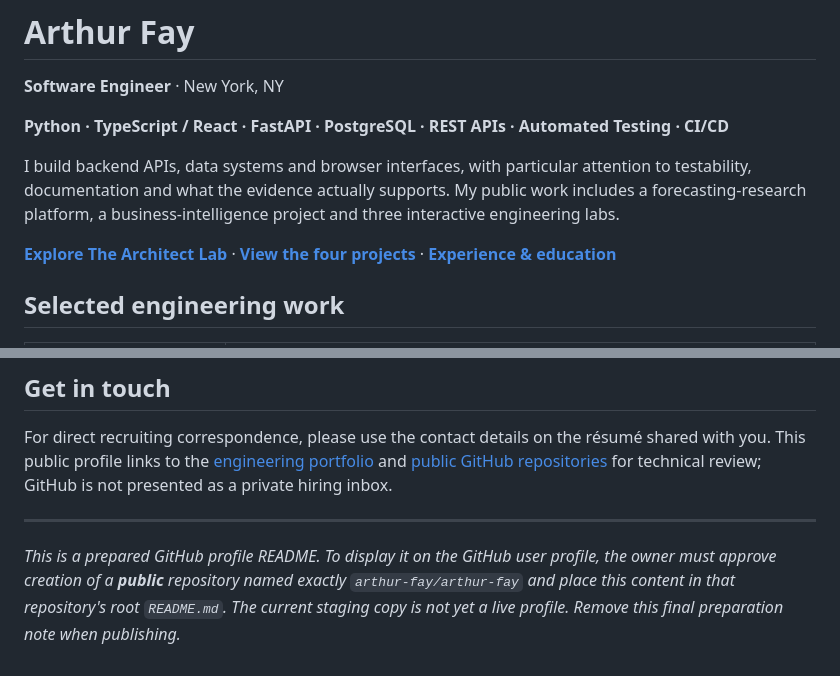
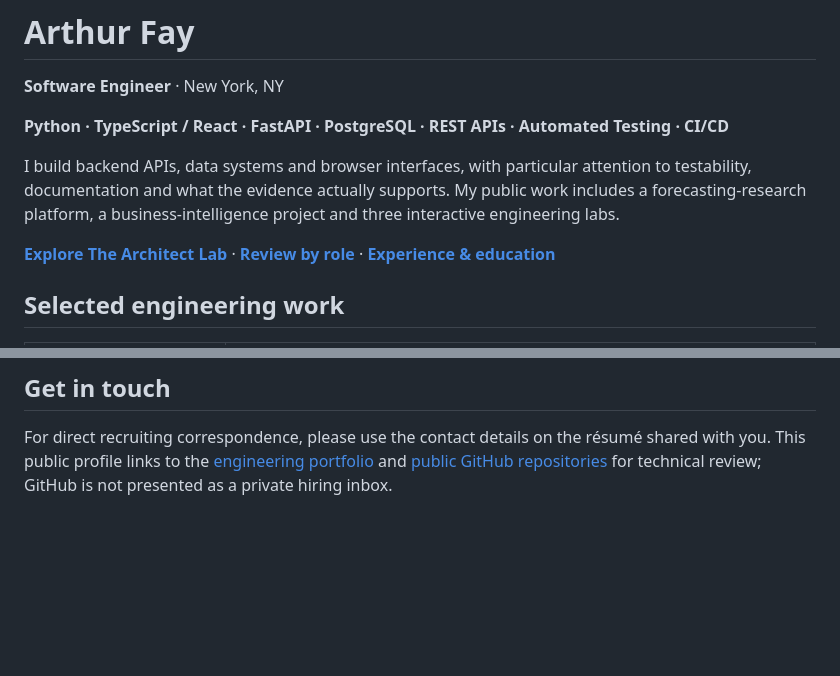
Before and after one commit to arthur-fay/arthur-fay.github.io, a Markdown page: docs/github-profile/README.md, 2 parts joined by grey strips. Drawn GitHub-style; blank space fills up the shorter version.

Commit message:
docs(profile): prepare approved introduction for publication

```diff
--- a/docs/github-profile/README.md
+++ b/docs/github-profile/README.md
@@ -6,7 +6,7 @@
 
 I build backend APIs, data systems and browser interfaces, with particular attention to testability, documentation and what the evidence actually supports. My public work includes a forecasting-research platform, a business-intelligence project and three interactive engineering labs.
 
-**[Explore The Architect Lab](https://arthur-fay.github.io/)** · **[View the four projects](https://arthur-fay.github.io/#work)** · **[Experience & education](https://arthur-fay.github.io/#experience)**
+**[Explore The Architect Lab](https://arthur-fay.github.io/)** · **[Review by role](https://arthur-fay.github.io/#hiring)** · **[Experience & education](https://arthur-fay.github.io/#experience)**
 
 ## Selected engineering work
 
@@ -43,7 +43,3 @@ The portfolio itself uses plain HTML, CSS and JavaScript under a restrictive Con
 ## Get in touch
 
 For direct recruiting correspondence, please use the contact details on the résumé shared with you. This public profile links to the [engineering portfolio](https://arthur-fay.github.io/) and [public GitHub repositories](https://github.com/arthur-fay) for technical review; GitHub is not presented as a private hiring inbox.
-
----
-
-*This is a prepared GitHub profile README. To display it on the GitHub user profile, the owner must approve creation of a **public** repository named exactly `arthur-fay/arthur-fay` and place this content in that repository's root `README.md`. The current staging copy is not yet a live profile. Remove this final preparation note when publishing.*
```
